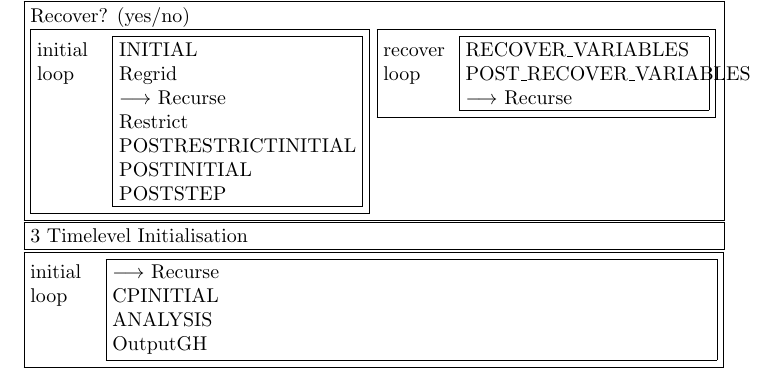
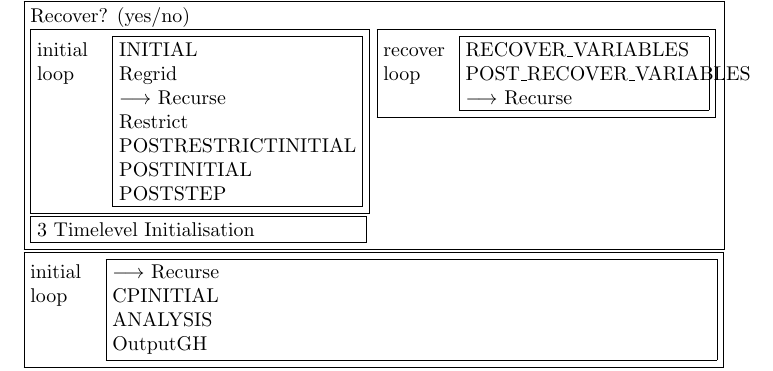
Before and after one commit to EinsteinToolkit/Carpet, a LaTeX document (Carpet/Carpet/doc/schedule.tex): part of page 2 of 2, cut so that both start at the same text. Compiled offline with pdfLaTeX.

Commit message:
Correct location of 3 timelevel initialisation
darcs-hash:20040114081408-07bb3-65a7482594808f8bca77df73d41ff1763177c541.gz

```diff
--- a/Carpet/Carpet/doc/schedule.tex
+++ b/Carpet/Carpet/doc/schedule.tex
@@ -86,10 +86,10 @@ RECOVER\_VARIABLES\\
 POST\_RECOVER\_VARIABLES
 $\longrightarrow$ Recurse
 \end{minipage}}}
+\\
+\fbox{\begin{minipage}[t]{0.47\textwidth}
+3 Timelevel Initialisation
 \end{minipage}}
-\\
-\fbox{\begin{minipage}[t]{\textwidth}
-3 Timelevel Initialisation
 \end{minipage}}
 \\
 \fbox{\begin{minipage}[t]{0.1\textwidth}
```
Also changed, not shown: Carpet/Carpet/doc/schedule.tex (2 more changed lines).
